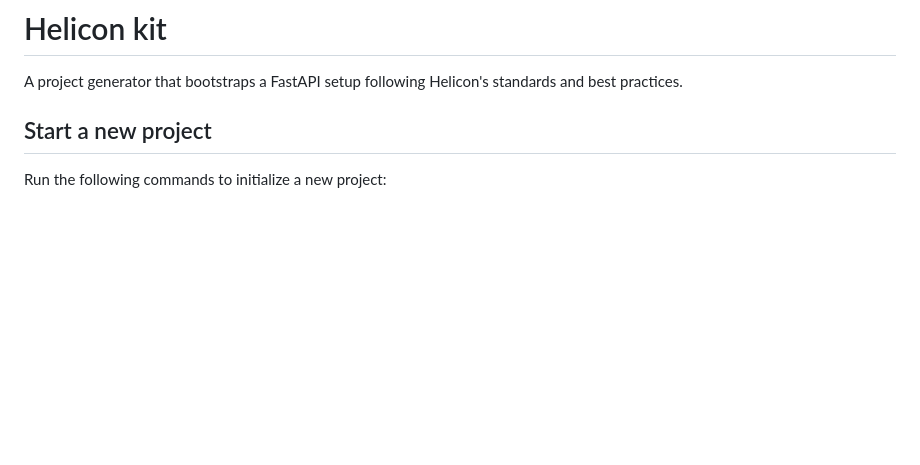
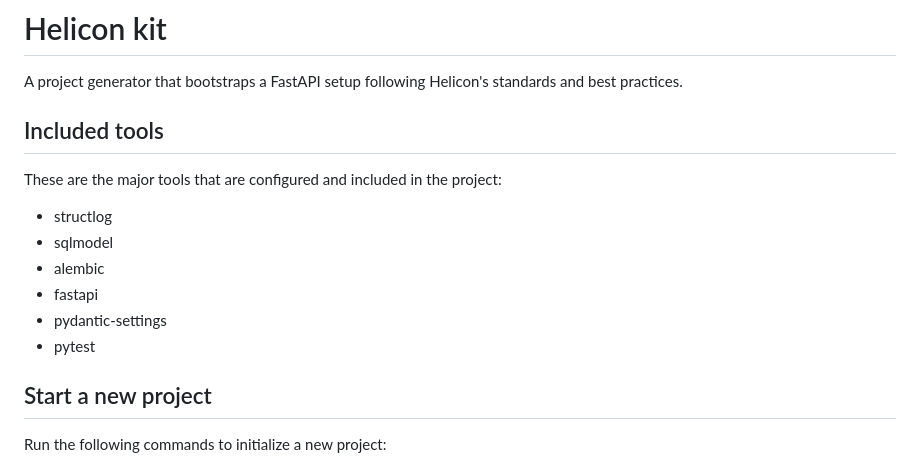
Before and after one commit to heliconhq/he-kit, a Markdown page: README.md, the part around the change. Rendered like a GitHub page; blank space fills up the shorter version.

Commit message:
Also mention tools.

```diff
--- a/README.md
+++ b/README.md
@@ -2,6 +2,17 @@
 
 A project generator that bootstraps a FastAPI setup following Helicon's
 standards and best practices.
+
+## Included tools
+
+These are the major tools that are configured and included in the project:
+
+- structlog
+- sqlmodel
+- alembic
+- fastapi
+- pydantic-settings
+- pytest
 
 ## Start a new project
 
```
